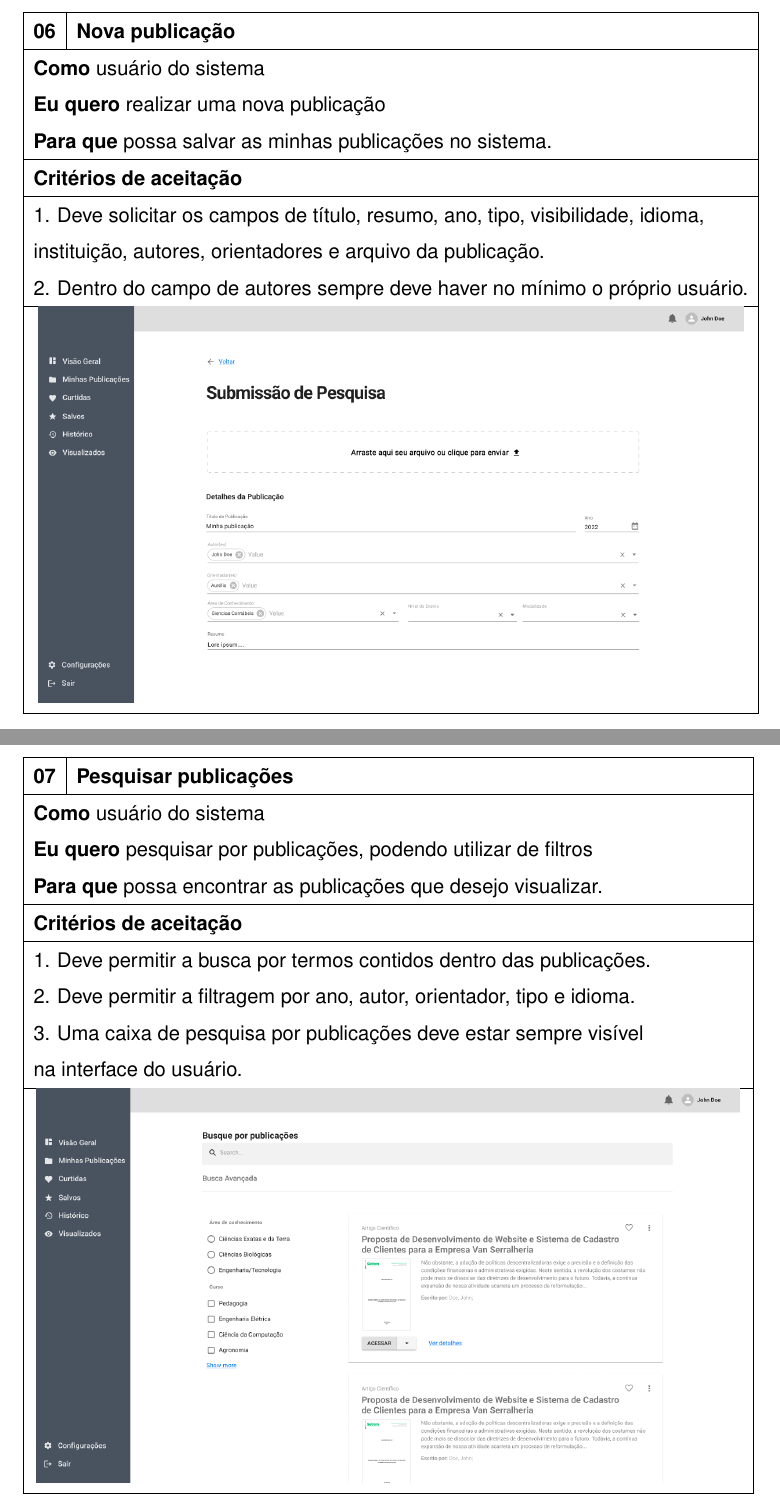
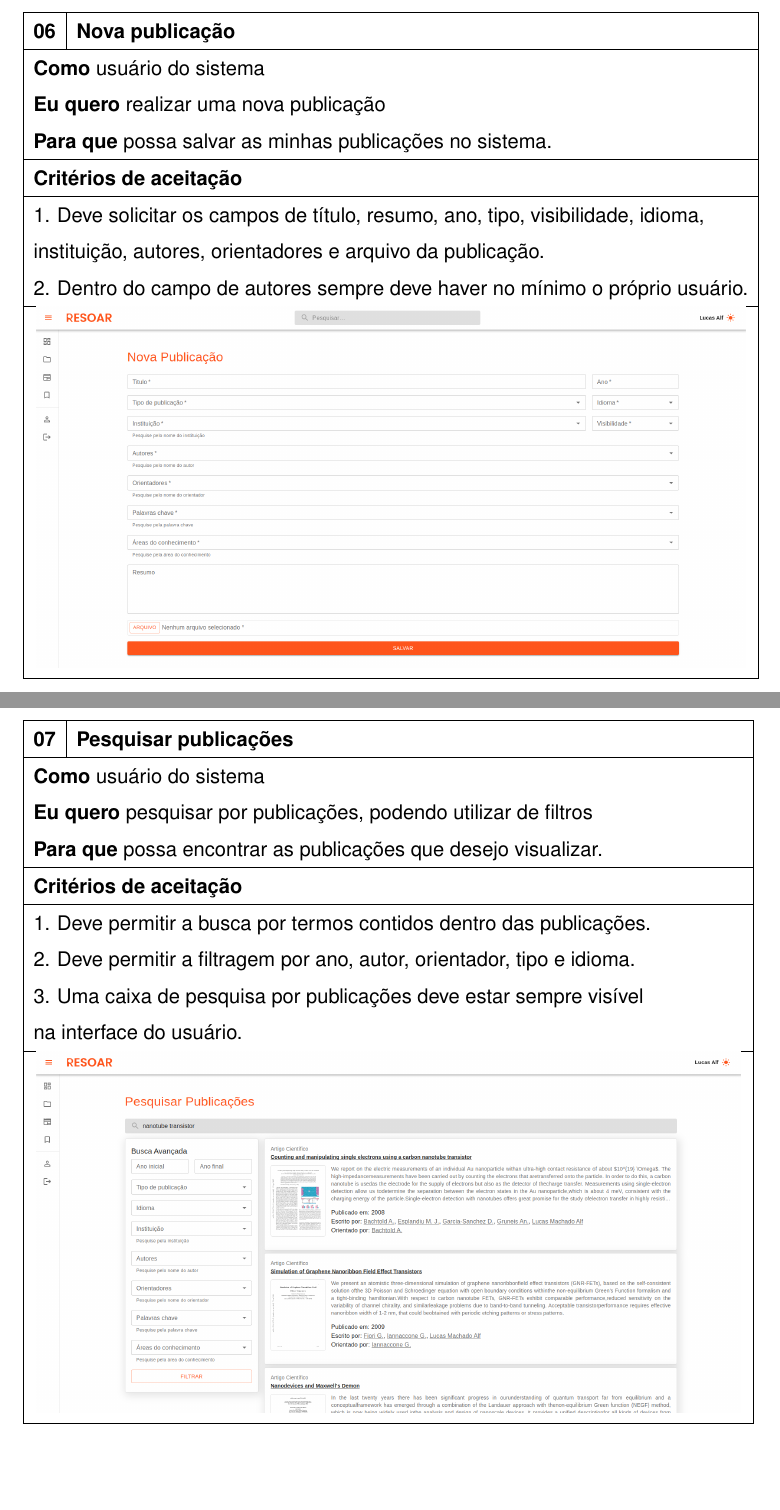
Before and after one commit to Lucas-Alf/tcc-setrem, a LaTeX thesis (main.tex, which reads cap3.tex): two parts of pages 77 and 78 of 102, joined at a grey line, cut so that both start at the same text, the shorter picture padded with empty space. Compiled offline with pdfLaTeX; a LaTeX package or settings file that is missing is left out.

Commit message:
Atualizando as imagens de protótipos

```diff
--- a/cap3.tex
+++ b/cap3.tex
@@ -128,7 +128,7 @@ base para o desenvolvimento da aplicação.
         \multicolumn{2}{|l|}{\begin{tabular}[c]{@{}l@{}}\textbf{Como} usuário do sistema\\ \textbf{Eu quero} realizar uma nova publicação\\ \textbf{Para que} possa salvar as minhas publicações no sistema.\end{tabular}}                                                                         \\ \hline
         \multicolumn{2}{|l|}{\textbf{Critérios de aceitação}}                                                                                                                                                                                                                                      \\ \hline
         \multicolumn{2}{|l|}{\begin{tabular}[c]{@{}l@{}}1. Deve solicitar os campos de título, resumo, ano, tipo, visibilidade, idioma,\\ instituição, autores, orientadores e arquivo da publicação.\\2. Dentro do campo de autores sempre deve haver no mínimo o próprio usuário. \end{tabular}} \\ \hline
-        \multicolumn{2}{|c|}{\includegraphics[scale=0.46]{img/resoar-add-research.png}}                                                                                                                                                                                                            \\ \hline
+        \multicolumn{2}{|c|}{\includegraphics[scale=0.294]{img/resoar-add-research.png}}                                                                                                                                                                                                           \\ \hline
     \end{tabular}
 \end{table}
 
@@ -140,7 +140,7 @@ base para o desenvolvimento da aplicação.
         \multicolumn{2}{|l|}{\begin{tabular}[c]{@{}l@{}}\textbf{Como} usuário do sistema\\ \textbf{Eu quero} pesquisar por publicações, podendo utilizar de filtros \\ \textbf{Para que} possa encontrar as publicações que desejo visualizar.\end{tabular}}                                                         \\ \hline
         \multicolumn{2}{|l|}{\textbf{Critérios de aceitação}}                                                                                                                                                                                                                                                        \\ \hline
         \multicolumn{2}{|l|}{\begin{tabular}[c]{@{}l@{}}1. Deve permitir a busca por termos contidos dentro das publicações.\\2. Deve permitir a filtragem por ano, autor, orientador, tipo e idioma.\\3. Uma caixa de pesquisa por publicações deve estar sempre visível\\ na interface do usuário.  \end{tabular}} \\ \hline
-        \multicolumn{2}{|c|}{\includegraphics[scale=0.46]{img/resoar-search.png}}                                                                                                                                                                                                                                    \\ \hline
+        \multicolumn{2}{|c|}{\includegraphics[scale=0.294]{img/resoar-search.png}}                                                                                                                                                                                                                                   \\ \hline
     \end{tabular}
 \end{table}
 
```
Also changed, not shown: img/resoar-add-research.png, img/resoar-my-research.png, img/resoar-overview.png, img/resoar-search.png, img/resoar-view-research.png, cap3.tex (2 more changed lines), 1 other file.
